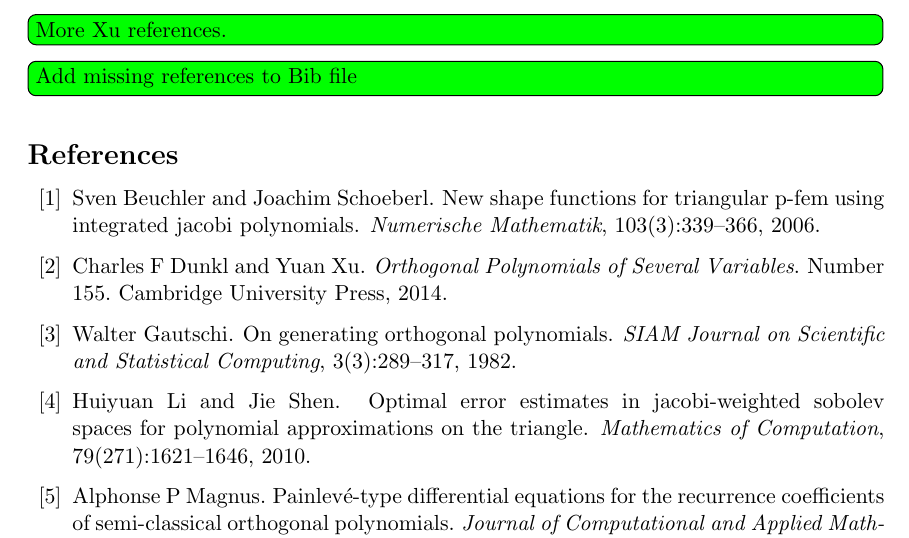
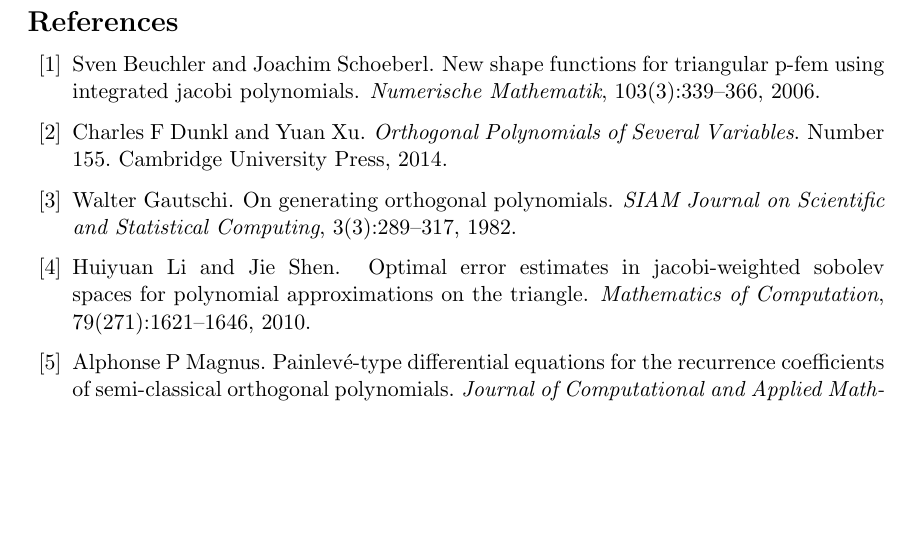
Before and after one commit to snowball13/project-phd, a LaTeX paper (papers/halfdisk/halfdisk.tex): part of page 27 of 27, cut at the place of the change, the shorter picture padded with empty space. Compiled offline with pdfLaTeX.

Commit message:
Removed SO notes and commented out stuff

```diff
--- a/papers/halfdisk/halfdisk.tex
+++ b/papers/halfdisk/halfdisk.tex
@@ -1128,57 +1128,6 @@
 	&= (1-x)^a \: x^b \: y^c \: (1-\half x - y)^d, \quad (x,y) \in \Omega.
 \end{align*}
 
-
-
-
-%
-%\section{Hemisphere}
-%
-%We can use the similar idea of projecting up from the 2D orthogonal polynomials on the half disk to 3D OPs on the hemisphere. Define $\rho(x) := (1-x^2)^\half$ for $x \in [0,1]$ and let the half disk be denoted by $\omega$, that is let
-%\begin{align}
-%	\omega := \{(x,y) \in \R^2 \quad | \quad 1 < x < 0, \: \rho(x) < y < \rho(x)\}.
-%\end{align}
-%Further, define the hemisphere by
-%\begin{align}
-%	\Omega := \{(x,y,z) \in \R^3 \quad | \quad (x,y) \in \omega, \: x^2 + y^2 + z^2 = 1\}.
-%\end{align}
-%We can define the 3D OP family on the hemisphere as the set of polynomials $\bigQab(x,y,z)$ where
-%\begin{align}
-%	\bigQab_n(x,y,z) := \begin{pmatrix}
-%		\bighdopab_n(x,y) \\
-%		z \: \bighdop^{(a,b+1)}_{n-1}(x,y)
-%	\end{pmatrix} \in \R^{2n+1},
-%	\quad \quad
-%	\bigQab := \begin{pmatrix}
-%		\bigQab_0 \\
-%		\bigQab_1 \\
-%		\vdots \\
-%		\bigQab_N
-%	\end{pmatrix}.
-%\end{align}
-%The relations for multiplication by $x, y$ are then trivial. For multiplication by $z$, note that $z^2 = W^{(0,1)}(x,y)$ for $(x,y,z) \in \Omega$ and consider that (as the 2D OPs for any parameters form a 2D basis of $\omega$):
-%\begin{align}
-%	z \: \hdopnkab(x,y) &= \sum_{m,j} c_{n,k,m,j}^{(a,b)\to(a,b+1)} \: z \: P^{(a,b+1)}_{m,j}(x,y), \\
-%	z^2 \: \hdopnkab(x,y) &= \sum_{m,j} d_{n,k,m,j}^{(a,b)\to(a,b-1)} \: z \: P^{(a,b-1)}_{m,j}(x,y).
-%\end{align}
-%A simple calculation shows that the expansions are sparse, that is that most coefficients $c_{n,k,m,j}^{(a,b)\to(a,b+1)}$ and $d_{n,k,m,j}^{(a,b)\to(a,b-1)}$ are $0$, and are also given by
-%\begin{align}
-%	c_{n,k,m,j}^{(a,b)\to(a,b+1)} &= \frac{\ip< \hdopnkab, \: P^{(a,b+1)}_{m,j} >_{W^{(a,b+1)}}}{\norm{P^{(a,b+1)}_{m,j}}^2_{W^{(a,b+1)}}} \\
-%	d_{n,k,m,j}^{(a,b)\to(a,b-1)} &= \frac{\ip< W^{(0,1)} \hdopnkab, \: P^{(a,b-1)}_{m,j} >_{W^{(a,b-1)}}}{\norm{P^{(a,b-1)}_{m,j}}^2_{W^{(a,b-1)}}} \nonumber \\
-%	&= \frac{\ip< \hdopnkab, \: P^{(a,b-1)}_{m,j} >_{W^{(a,b)}}}{\norm{P^{(a,b-1)}_{m,j}}^2_{W^{(a,b-1)}}} \nonumber \\
-%	&= \frac{\norm{\hdopnkab}_\Wab^2}{\norm{P^{(a,b-1)}_{m,j}}^2_{W^{(a,b-1)}}} \: c_{m,j,n,k}^{(a,b-1)\to(a,b)}.
-%\end{align}
-%The coefficients $c_{n,k,m,j}^{(a,b)\to(a,b+1)}$ and $d_{n,k,m,j}^{(a,b)\to(a,b-1)}$ are just the entries to the parameter tranformation operator matrices
-%\begin{align}
-%	\bighdop^{(a,b)}(x,y) &= \Big(T^{(a,b)\to(a,b+1)} \Big)^T \: \bighdop^{(a,b+1)}(x,y) \\
-%	W^{(0,1)}(x,y) \bighdop^{(a,b)}(x,y) &= \Big(T^{(a,b)\to(a,b-1)} \Big)^T \: \bighdop^{(a,b-1)}(x,y)
-%\end{align}
-%respectively.
-
-
-
-\sotodoinline{More Xu references.}
-\sotodoinline{Add missing references to Bib file}
 \bibliography{halfdisk-bib}
 
 
```
